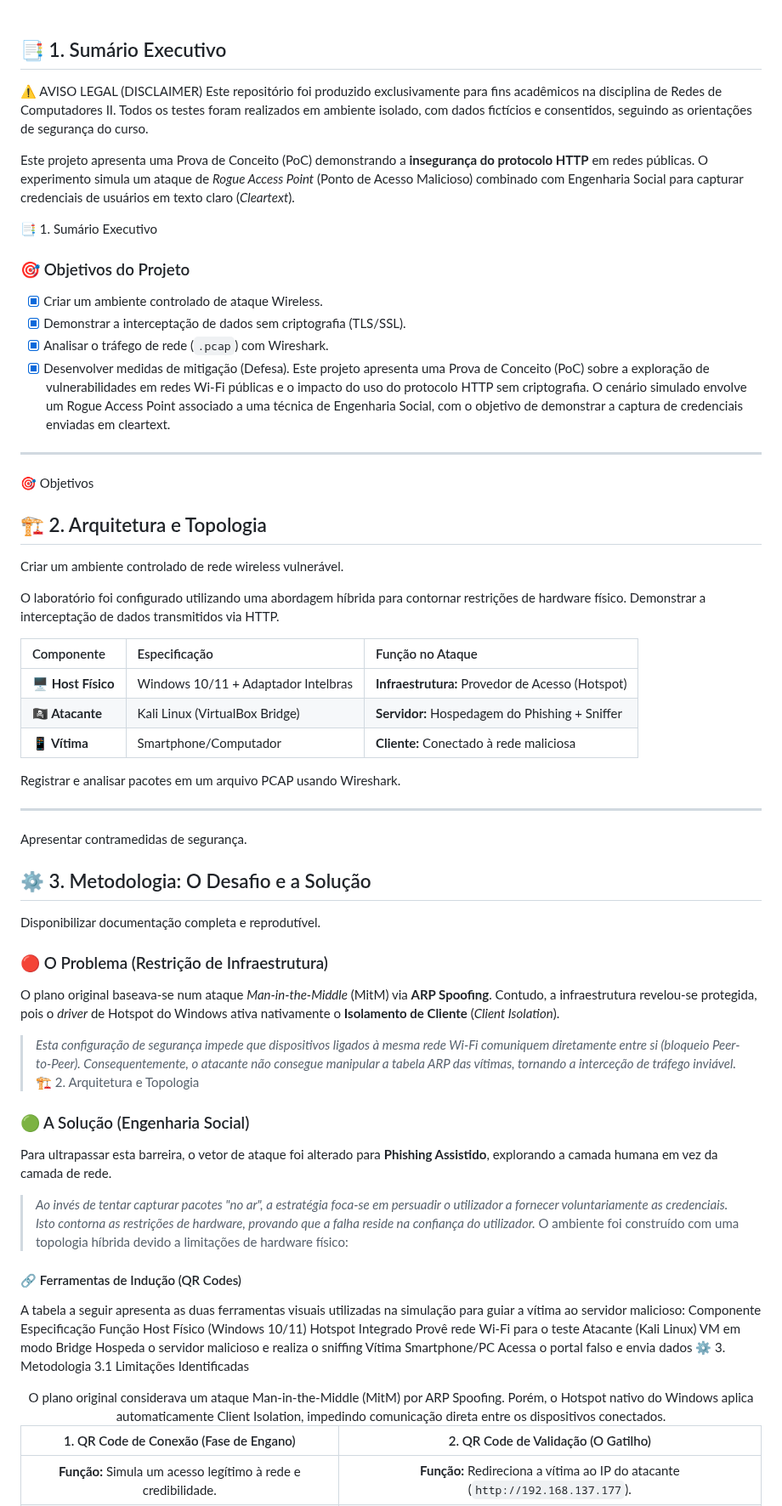
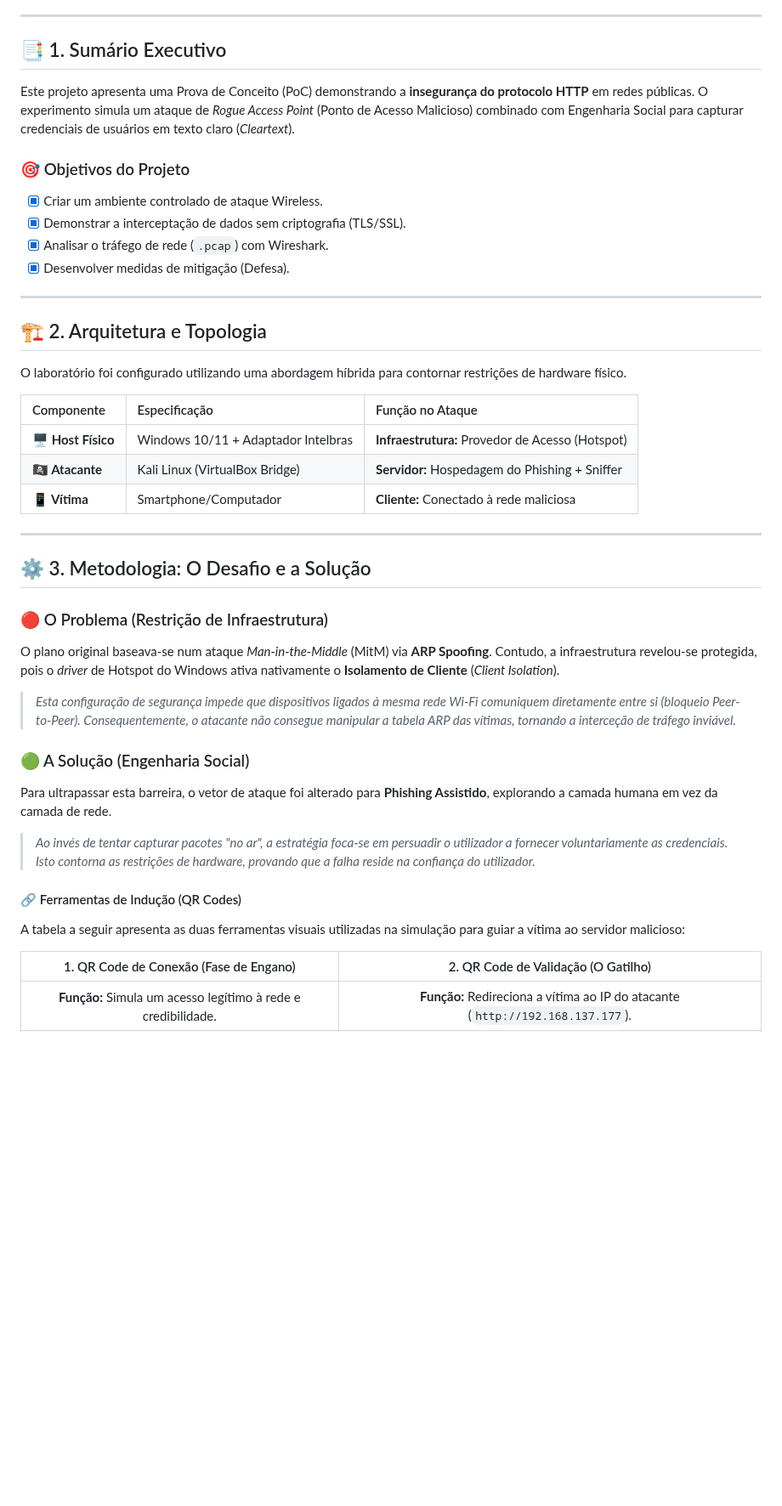
Before and after one commit to Kaypp21/Exploracao-Vulnerabilidade-HTTP, a Markdown page: README.md, the part around one of its changes. Shown at 85% size. Drawn GitHub-style; blank space fills up the shorter version.

```diff
--- a/README.md
+++ b/README.md
@@ -21,65 +19,42 @@
 
 ## 📑 1. Sumário Executivo
-⚠️ AVISO LEGAL (DISCLAIMER)
-Este repositório foi produzido exclusivamente para fins acadêmicos na disciplina de Redes de Computadores II.
-Todos os testes foram realizados em ambiente isolado, com dados fictícios e consentidos, seguindo as orientações de segurança do curso.
 
 Este projeto apresenta uma Prova de Conceito (PoC) demonstrando a **insegurança do protocolo HTTP** em redes públicas. O experimento simula um ataque de *Rogue Access Point* (Ponto de Acesso Malicioso) combinado com Engenharia Social para capturar credenciais de usuários em texto claro (*Cleartext*).
-</div>
-📑 1. Sumário Executivo
 
 ### 🎯 Objetivos do Projeto
 - [x] Criar um ambiente controlado de ataque Wireless.
 - [x] Demonstrar a interceptação de dados sem criptografia (TLS/SSL).
 - [x] Analisar o tráfego de rede (`.pcap`) com Wireshark.
 - [x] Desenvolver medidas de mitigação (Defesa).
-Este projeto apresenta uma Prova de Conceito (PoC) sobre a exploração de vulnerabilidades em redes Wi-Fi públicas e o impacto do uso do protocolo HTTP sem criptografia.
-O cenário simulado envolve um Rogue Access Point associado a uma técnica de Engenharia Social, com o objetivo de demonstrar a captura de credenciais enviadas em cleartext.
 
 ---
-🎯 Objetivos
 
 ## 🏗️ 2. Arquitetura e Topologia
-Criar um ambiente controlado de rede wireless vulnerável.
 
 O laboratório foi configurado utilizando uma abordagem híbrida para contornar restrições de hardware físico.
-Demonstrar a interceptação de dados transmitidos via HTTP.
 
 | Componente | Especificação | Função no Ataque |
 | :--- | :--- | :--- |
 | **🖥️ Host Físico** | Windows 10/11 + Adaptador Intelbras | **Infraestrutura:** Provedor de Acesso (Hotspot) |
 | **🏴‍☠️ Atacante** | Kali Linux (VirtualBox Bridge) | **Servidor:** Hospedagem do Phishing + Sniffer |
 | **📱 Vítima** | Smartphone/Computador | **Cliente:** Conectado à rede maliciosa |
-Registrar e analisar pacotes em um arquivo PCAP usando Wireshark.
 
 ---
-Apresentar contramedidas de segurança.
 
 ## ⚙️ 3. Metodologia: O Desafio e a Solução
-Disponibilizar documentação completa e reprodutível.
 
 ### 🔴 O Problema (Restrição de Infraestrutura)
 O plano original baseava-se num ataque *Man-in-the-Middle* (MitM) via **ARP Spoofing**. Contudo, a infraestrutura revelou-se protegida, pois o *driver* de Hotspot do Windows ativa nativamente o **Isolamento de Cliente** (*Client Isolation*).
 > *Esta configuração de segurança impede que dispositivos ligados à mesma rede Wi-Fi comuniquem diretamente entre si (bloqueio Peer-to-Peer). Consequentemente, o atacante não consegue manipular a tabela ARP das vítimas, tornando a interceção de tráfego inviável.*
-🏗️ 2. Arquitetura e Topologia
 
 ### 🟢 A Solução (Engenharia Social)
 Para ultrapassar esta barreira, o vetor de ataque foi alterado para **Phishing Assistido**, explorando a camada humana em vez da camada de rede.
 > *Ao invés de tentar capturar pacotes "no ar", a estratégia foca-se em persuadir o utilizador a fornecer voluntariamente as credenciais. Isto contorna as restrições de hardware, provando que a falha reside na confiança do utilizador.*
-O ambiente foi construído com uma topologia híbrida devido a limitações de hardware físico:
 
 #### 🔗 Ferramentas de Indução (QR Codes)
 A tabela a seguir apresenta as duas ferramentas visuais utilizadas na simulação para guiar a vítima ao servidor malicioso:
-Componente	Especificação	Função
-Host Físico (Windows 10/11)	Hotspot Integrado	Provê rede Wi-Fi para o teste
-Atacante (Kali Linux)	VM em modo Bridge	Hospeda o servidor malicioso e realiza o sniffing
-Vítima	Smartphone/PC	Acessa o portal falso e envia dados
-⚙️ 3. Metodologia
-3.1 Limitações Identificadas
 
 <div align="center">
-O plano original considerava um ataque Man-in-the-Middle (MitM) por ARP Spoofing.
-Porém, o Hotspot nativo do Windows aplica automaticamente Client Isolation, impedindo comunicação direta entre os dispositivos conectados.
 
 | 1. QR Code de Conexão (Fase de Engano) | 2. QR Code de Validação (O Gatilho) |
 | :---: | :---: |
```
Also changed, not shown: other parts of README.md (+2 -88 lines).
